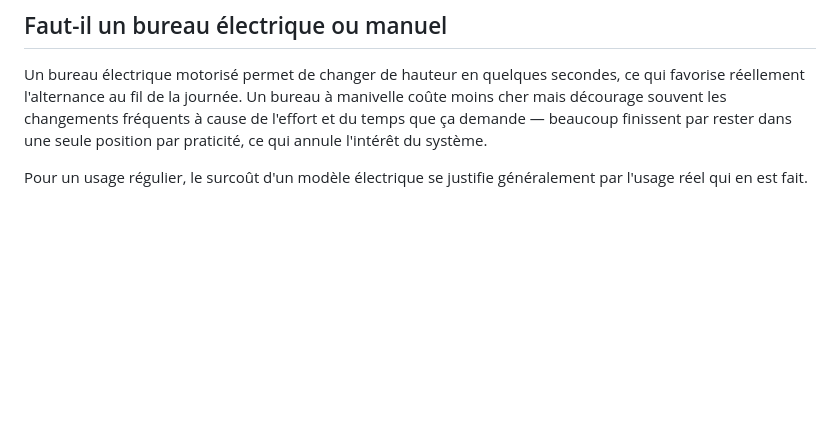
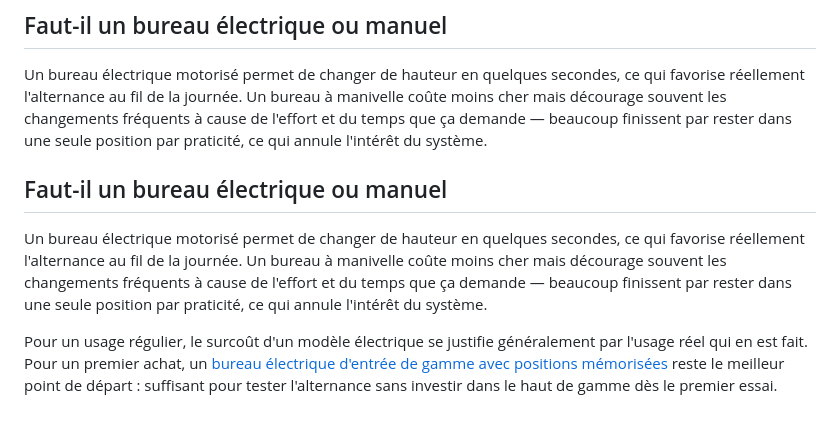
Before and after one commit to Quietstack-cmd/Quietstack, a Markdown page: content/articles/01-guide-bureau-debout.md, the part around the change. Drawn GitHub-style; blank space fills up the shorter version.

Commit message:
Enhance guide with entry-level electric desk suggestion
Added a recommendation for entry-level electric desks with memory positions to encourage alternating use.

```diff
--- a/content/articles/01-guide-bureau-debout.md
+++ b/content/articles/01-guide-bureau-debout.md
@@ -35,4 +35,8 @@ L'essentiel est d'écouter les signaux de fatigue et de changer de position avan
 
 Un bureau électrique motorisé permet de changer de hauteur en quelques secondes, ce qui favorise réellement l'alternance au fil de la journée. Un bureau à manivelle coûte moins cher mais décourage souvent les changements fréquents à cause de l'effort et du temps que ça demande — beaucoup finissent par rester dans une seule position par praticité, ce qui annule l'intérêt du système.
 
-Pour un usage régulier, le surcoût d'un modèle électrique se justifie généralement par l'usage réel qui en est fait.
+## Faut-il un bureau électrique ou manuel
+
+Un bureau électrique motorisé permet de changer de hauteur en quelques secondes, ce qui favorise réellement l'alternance au fil de la journée. Un bureau à manivelle coûte moins cher mais décourage souvent les changements fréquents à cause de l'effort et du temps que ça demande — beaucoup finissent par rester dans une seule position par praticité, ce qui annule l'intérêt du système.
+
+Pour un usage régulier, le surcoût d'un modèle électrique se justifie généralement par l'usage réel qui en est fait. Pour un premier achat, un [bureau électrique d'entrée de gamme avec positions mémorisées](https://www.amazon.fr/dp/B099ZTMGYQ?tag=quietstack-21) reste le meilleur point de départ : suffisant pour tester l'alternance sans investir dans le haut de gamme dès le premier essai.
```
